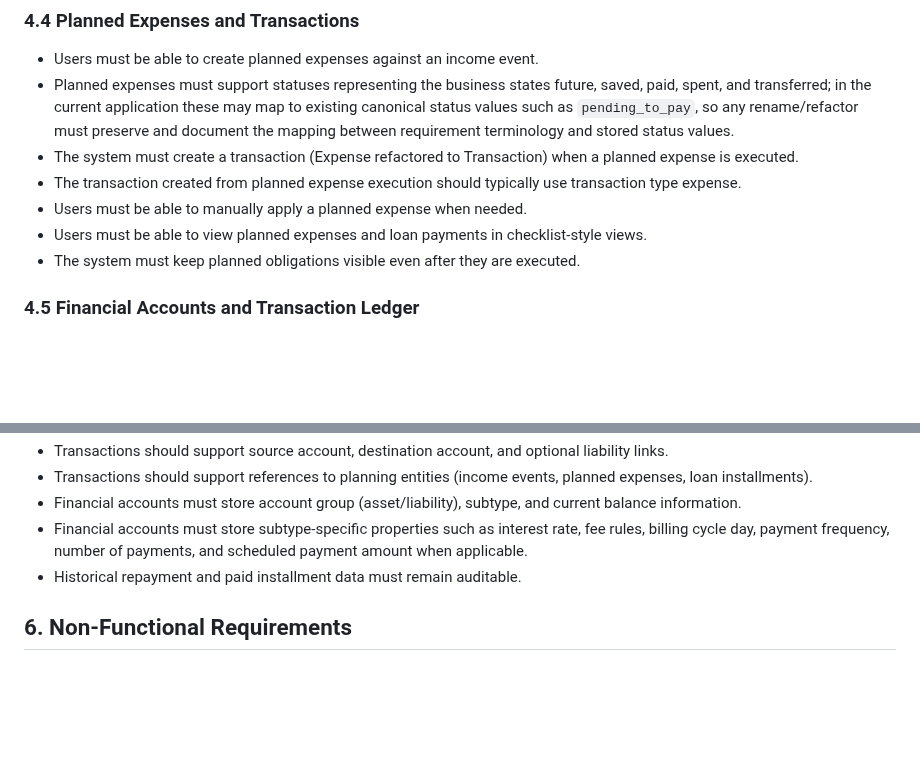
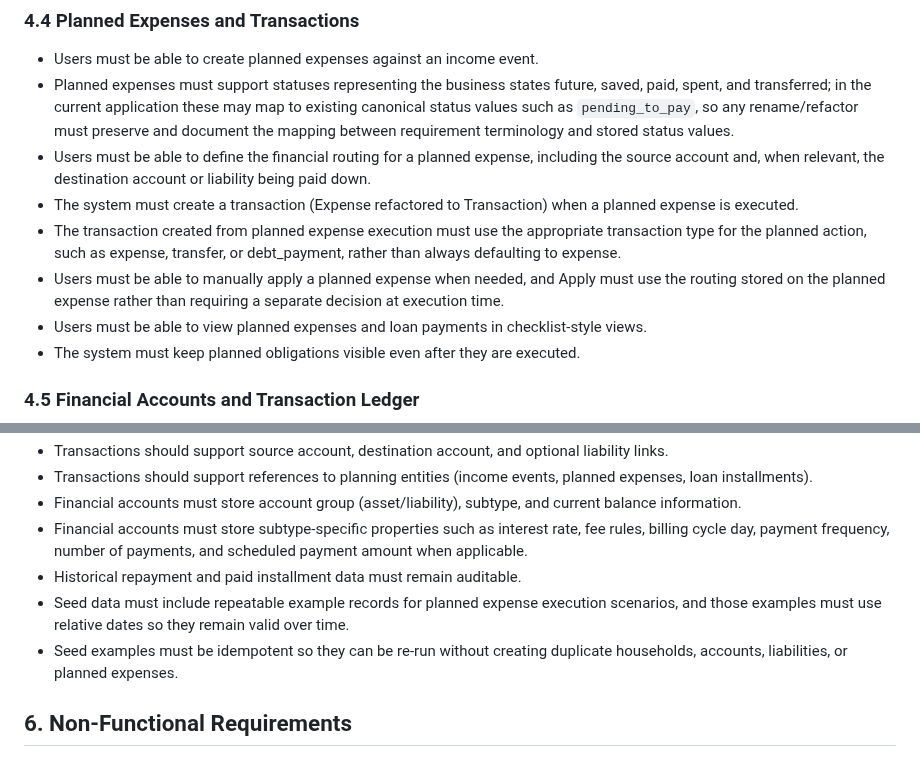
Before and after one commit to Diegogagan2587/open-budget, a Markdown page: requirements.md, 2 parts joined by grey strips. GitHub-like rendering; blank space fills up the shorter version.

Commit message:
docs(requirements): specify we do need to be able to apply planned payments or expenses, and the must impact assets and liabilities accoutns

```diff
--- a/requirements.md
+++ b/requirements.md
@@ -73,9 +73,10 @@ Liability < Account
 ### 4.4 Planned Expenses and Transactions
 - Users must be able to create planned expenses against an income event.
 - Planned expenses must support statuses representing the business states future, saved, paid, spent, and transferred; in the current application these may map to existing canonical status values such as `pending_to_pay`, so any rename/refactor must preserve and document the mapping between requirement terminology and stored status values.
+- Users must be able to define the financial routing for a planned expense, including the source account and, when relevant, the destination account or liability being paid down.
 - The system must create a transaction (Expense refactored to Transaction) when a planned expense is executed.
-- The transaction created from planned expense execution should typically use transaction type expense.
-- Users must be able to manually apply a planned expense when needed.
+- The transaction created from planned expense execution must use the appropriate transaction type for the planned action, such as expense, transfer, or debt_payment, rather than always defaulting to expense.
+- Users must be able to manually apply a planned expense when needed, and Apply must use the routing stored on the planned expense rather than requiring a separate decision at execution time.
 - Users must be able to view planned expenses and loan payments in checklist-style views.
 - The system must keep planned obligations visible even after they are executed.
 
@@ -137,6 +138,8 @@ Liability < Account
 - Financial accounts must store account group (asset/liability), subtype, and current balance information.
 - Financial accounts must store subtype-specific properties such as interest rate, fee rules, billing cycle day, payment frequency, number of payments, and scheduled payment amount when applicable.
 - Historical repayment and paid installment data must remain auditable.
+- Seed data must include repeatable example records for planned expense execution scenarios, and those examples must use relative dates so they remain valid over time.
+- Seed examples must be idempotent so they can be re-run without creating duplicate households, accounts, liabilities, or planned expenses.
 
 ## 6. Non-Functional Requirements
 - The app must use Rails conventions and keep controller/model responsibilities separated.
```
